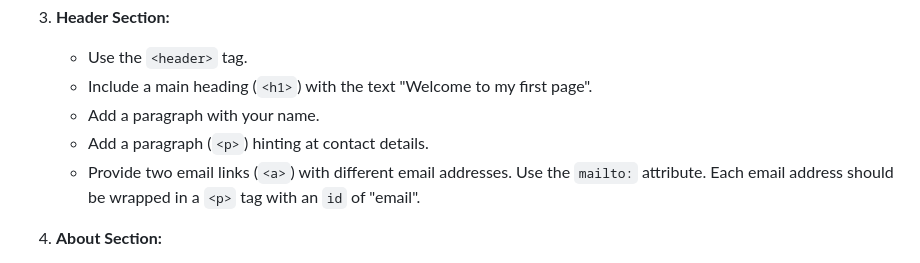
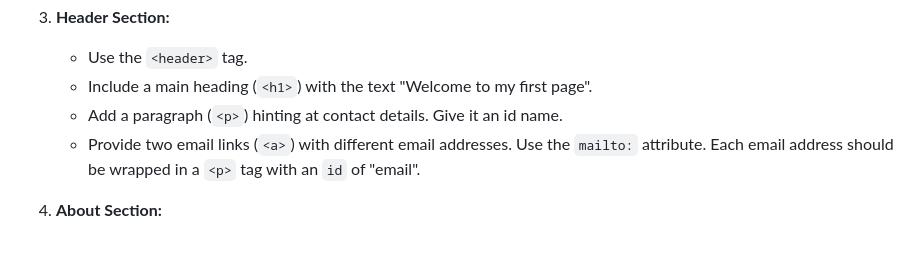
Before and after one commit to BrightBoost/htmlcssjspwa, a Markdown page: Exercises/description_exercises.md, the part around the change. GitHub-like rendering.

Commit message:
exercise fix

```diff
--- a/Exercises/description_exercises.md
+++ b/Exercises/description_exercises.md
@@ -16,8 +16,7 @@
 3. **Header Section:**
    - Use the `<header>` tag.
    - Include a main heading (`<h1>`) with the text "Welcome to my first page".
-   - Add a paragraph with your name.
-   - Add a paragraph (`<p>`) hinting at contact details.
+   - Add a paragraph (`<p>`) hinting at contact details. Give it an id name.
    - Provide two email links (`<a>`) with different email addresses. Use the `mailto:` attribute. Each email address should be wrapped in a `<p>` tag with an `id` of "email".
 
 4. **About Section:**
```
